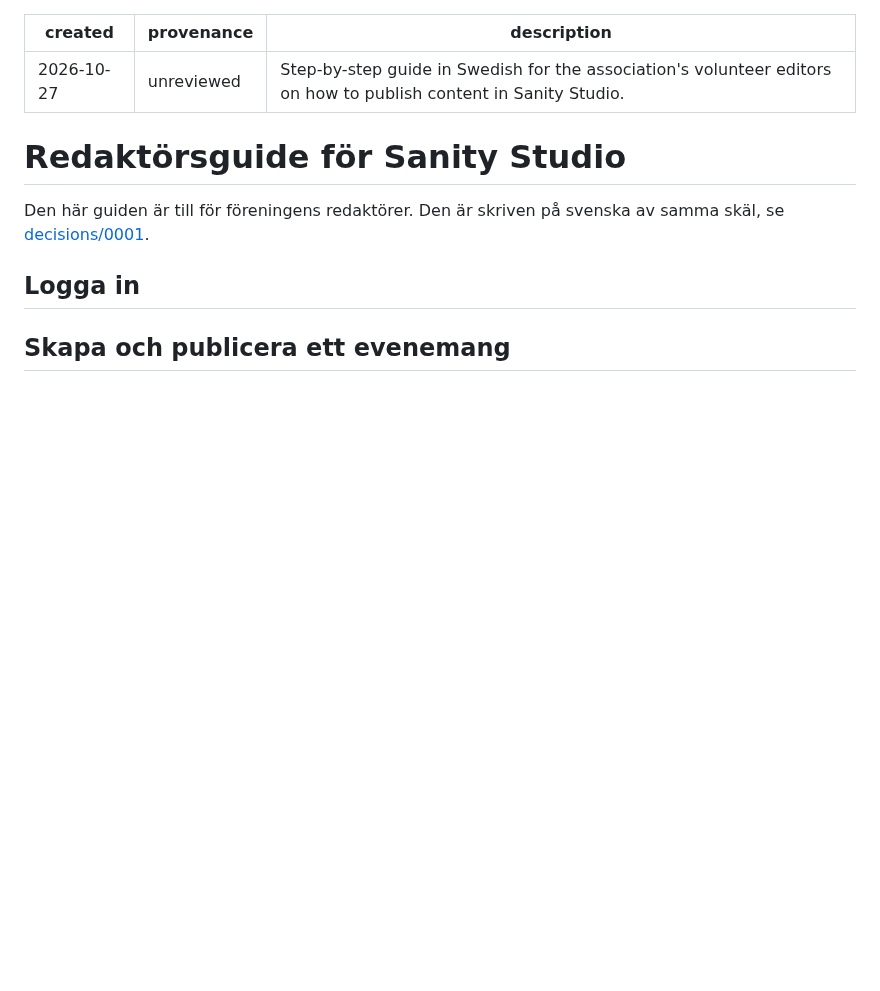
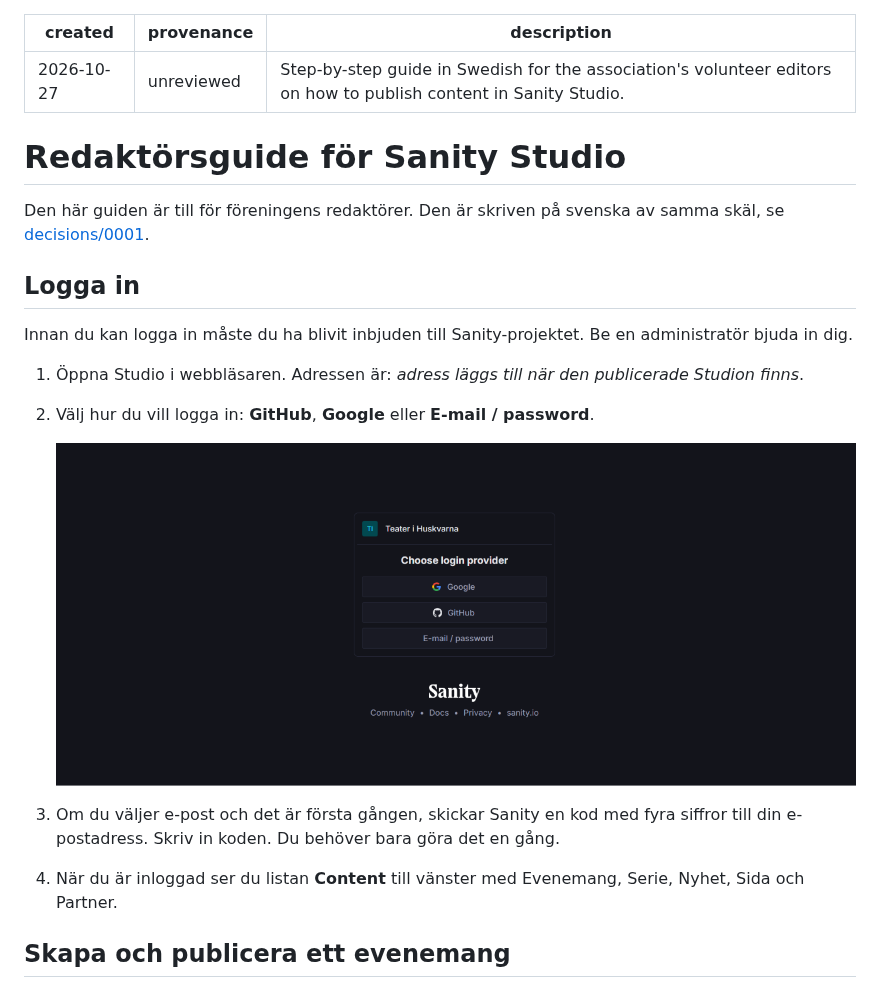
Before and after one commit to AlexanderReaper7/teaterihuskvarna, a Markdown page: docs/editor-guide.md, the part around one of its changes. Rendered like a GitHub page; pictures changed too: docs/img/editor-guide/logga-in.png (added); blank space fills up the shorter version.

Commit message:
Add login section and screenshot to editor guide

```diff
--- a/docs/editor-guide.md
+++ b/docs/editor-guide.md
@@ -9,5 +9,15 @@ description: Step-by-step guide in Swedish for the association's volunteer edito
 Den här guiden är till för föreningens redaktörer. Den är skriven på svenska av samma skäl, se [decisions/0001](decisions/0001-language-policy.md).
 
 ## Logga in
+Innan du kan logga in måste du ha blivit inbjuden till Sanity-projektet. Be en administratör bjuda in dig.
+
+1. Öppna Studio i webbläsaren. Adressen är: *adress läggs till när den publicerade Studion finns*.
+2. Välj hur du vill logga in: **GitHub**, **Google** eller **E-mail / password**.
+
+   ![Inloggningssidan i Sanity med valen GitHub, Google och E-mail / password](img/editor-guide/logga-in.png)
+
+3. Om du väljer e-post och det är första gången, skickar Sanity en kod med fyra siffror till din e-postadress. Skriv in koden. Du behöver bara göra det en gång.
+4. När du är inloggad ser du listan **Content** till vänster med Evenemang, Serie, Nyhet, Sida och Partner.
+
 ## Skapa och publicera ett evenemang
 ![Ett nytt, tomt evenemang i Sanity Studio. Markören står i fältet Titel.](img/editor-guide/evenemang-nytt.png)
```
Also changed, not shown: other parts of docs/editor-guide.md (+8 -0 lines).
